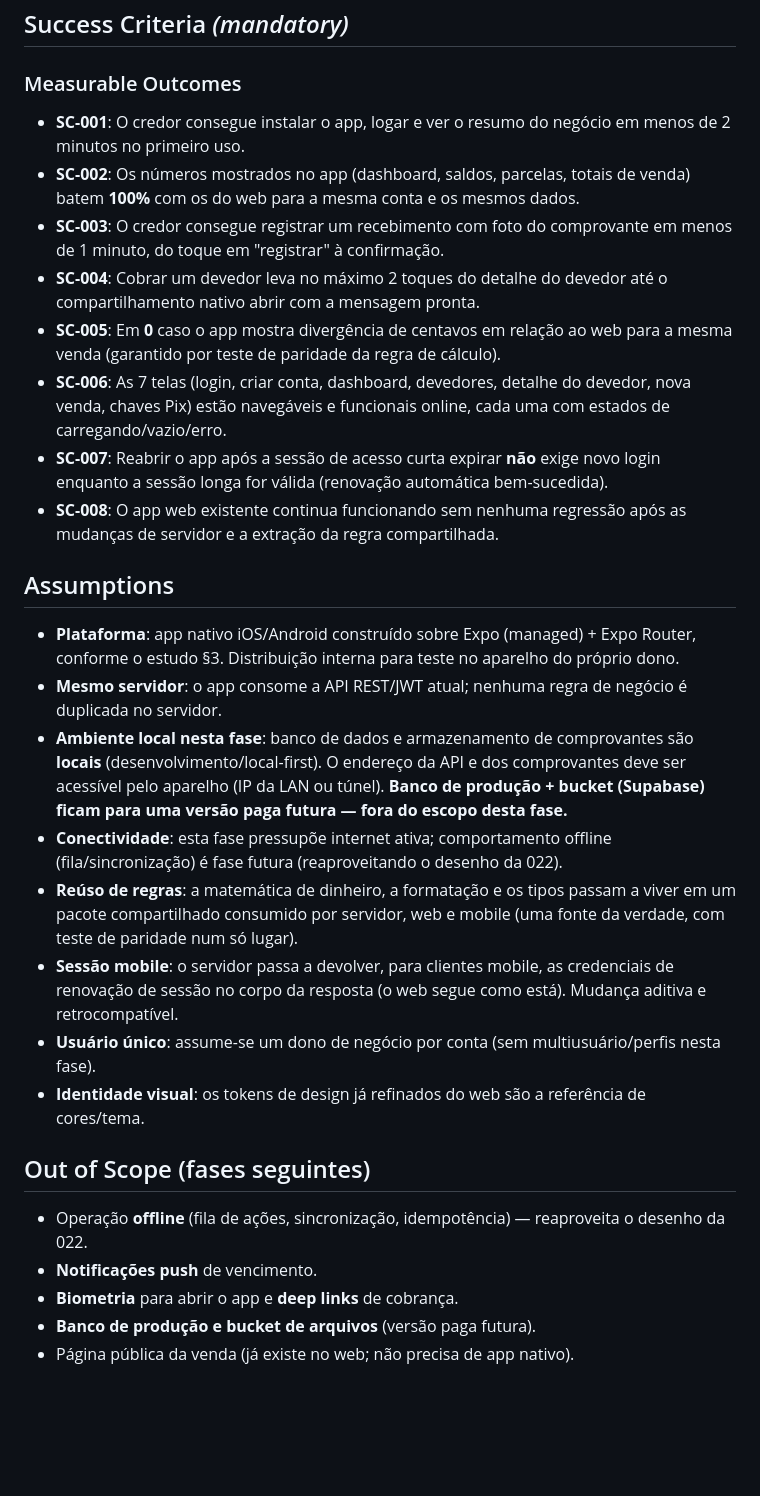
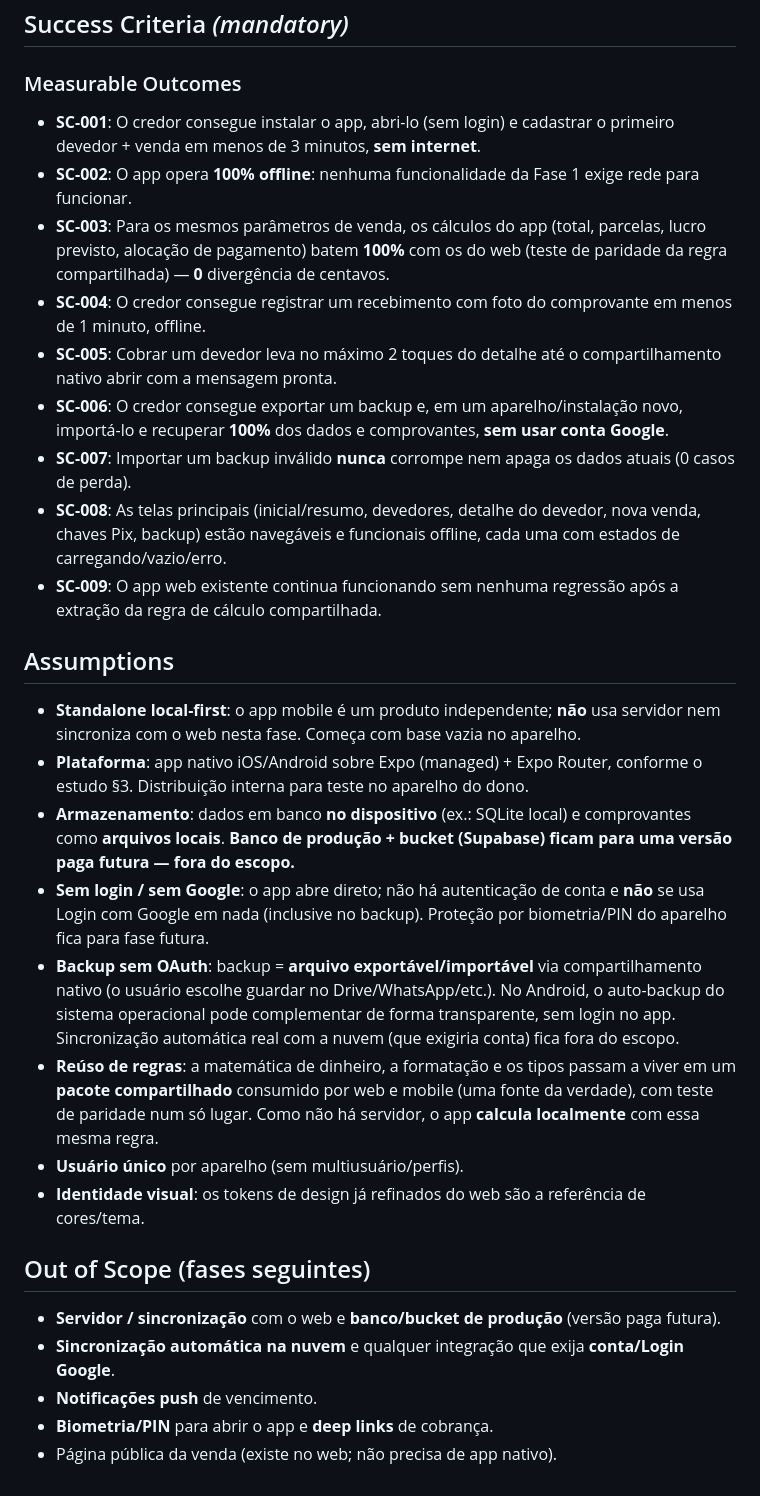
Before and after one commit to hudson085digital/pindurados, a Markdown page: specs/024-mobile-react-native/spec.md, the part around one of its changes. Drawn GitHub-style; blank space fills up the shorter version.

```diff
--- a/specs/024-mobile-react-native/spec.md
+++ b/specs/024-mobile-react-native/spec.md
@@ -160,31 +180,32 @@ O credor cadastra, define como padrão e remove chaves Pix, que são usadas nas
 
 ### Measurable Outcomes
 
-- **SC-001**: O credor consegue instalar o app, logar e ver o resumo do negócio em menos de 2 minutos no primeiro uso.
-- **SC-002**: Os números mostrados no app (dashboard, saldos, parcelas, totais de venda) batem **100%** com os do web para a mesma conta e os mesmos dados.
-- **SC-003**: O credor consegue registrar um recebimento com foto do comprovante em menos de 1 minuto, do toque em "registrar" à confirmação.
-- **SC-004**: Cobrar um devedor leva no máximo 2 toques do detalhe do devedor até o compartilhamento nativo abrir com a mensagem pronta.
-- **SC-005**: Em **0** caso o app mostra divergência de centavos em relação ao web para a mesma venda (garantido por teste de paridade da regra de cálculo).
-- **SC-006**: As 7 telas (login, criar conta, dashboard, devedores, detalhe do devedor, nova venda, chaves Pix) estão navegáveis e funcionais online, cada uma com estados de carregando/vazio/erro.
-- **SC-007**: Reabrir o app após a sessão de acesso curta expirar **não** exige novo login enquanto a sessão longa for válida (renovação automática bem-sucedida).
-- **SC-008**: O app web existente continua funcionando sem nenhuma regressão após as mudanças de servidor e a extração da regra compartilhada.
+- **SC-001**: O credor consegue instalar o app, abri-lo (sem login) e cadastrar o primeiro devedor + venda em menos de 3 minutos, **sem internet**.
+- **SC-002**: O app opera **100% offline**: nenhuma funcionalidade da Fase 1 exige rede para funcionar.
+- **SC-003**: Para os mesmos parâmetros de venda, os cálculos do app (total, parcelas, lucro previsto, alocação de pagamento) batem **100%** com os do web (teste de paridade da regra compartilhada) — **0** divergência de centavos.
+- **SC-004**: O credor consegue registrar um recebimento com foto do comprovante em menos de 1 minuto, offline.
+- **SC-005**: Cobrar um devedor leva no máximo 2 toques do detalhe até o compartilhamento nativo abrir com a mensagem pronta.
+- **SC-006**: O credor consegue exportar um backup e, em um aparelho/instalação novo, importá-lo e recuperar **100%** dos dados e comprovantes, **sem usar conta Google**.
+- **SC-007**: Importar um backup inválido **nunca** corrompe nem apaga os dados atuais (0 casos de perda).
+- **SC-008**: As telas principais (inicial/resumo, devedores, detalhe do devedor, nova venda, chaves Pix, backup) estão navegáveis e funcionais offline, cada uma com estados de carregando/vazio/erro.
+- **SC-009**: O app web existente continua funcionando sem nenhuma regressão após a extração da regra de cálculo compartilhada.
 
 ## Assumptions
 
-- **Plataforma**: app nativo iOS/Android construído sobre Expo (managed) + Expo Router, conforme o estudo §3. Distribuição interna para teste no aparelho do próprio dono.
-- **Mesmo servidor**: o app consome a API REST/JWT atual; nenhuma regra de negócio é duplicada no servidor.
-- **Ambiente local nesta fase**: banco de dados e armazenamento de comprovantes são **locais** (desenvolvimento/local-first). O endereço da API e dos comprovantes deve ser acessível pelo aparelho (IP da LAN ou túnel). **Banco de produção + bucket (Supabase) ficam para uma versão paga futura — fora do escopo desta fase.**
-- **Conectividade**: esta fase pressupõe internet ativa; comportamento offline (fila/sincronização) é fase futura (reaproveitando o desenho da 022).
-- **Reúso de regras**: a matemática de dinheiro, a formatação e os tipos passam a viver em um pacote compartilhado consumido por servidor, web e mobile (uma fonte da verdade, com teste de paridade num só lugar).
-- **Sessão mobile**: o servidor passa a devolver, para clientes mobile, as credenciais de renovação de sessão no corpo da resposta (o web segue como está). Mudança aditiva e retrocompatível.
-- **Usuário único**: assume-se um dono de negócio por conta (sem multiusuário/perfis nesta fase).
+- **Standalone local-first**: o app mobile é um produto independente; **não** usa servidor nem sincroniza com o web nesta fase. Começa com base vazia no aparelho.
+- **Plataforma**: app nativo iOS/Android sobre Expo (managed) + Expo Router, conforme o estudo §3. Distribuição interna para teste no aparelho do dono.
+- **Armazenamento**: dados em banco **no dispositivo** (ex.: SQLite local) e comprovantes como **arquivos locais**. **Banco de produção + bucket (Supabase) ficam para uma versão paga futura — fora do escopo.**
+- **Sem login / sem Google**: o app abre direto; não há autenticação de conta e **não** se usa Login com Google em nada (inclusive no backup). Proteção por biometria/PIN do aparelho fica para fase futura.
+- **Backup sem OAuth**: backup = **arquivo exportável/importável** via compartilhamento nativo (o usuário escolhe guardar no Drive/WhatsApp/etc.). No Android, o auto-backup do sistema operacional pode complementar de forma transparente, sem login no app. Sincronização automática real com a nuvem (que exigiria conta) fica fora do escopo.
+- **Reúso de regras**: a matemática de dinheiro, a formatação e os tipos passam a viver em um **pacote compartilhado** consumido por web e mobile (uma fonte da verdade), com teste de paridade num só lugar. Como não há servidor, o app **calcula localmente** com essa mesma regra.
+- **Usuário único** por aparelho (sem multiusuário/perfis).
 - **Identidade visual**: os tokens de design já refinados do web são a referência de cores/tema.
 
 ## Out of Scope (fases seguintes)
 
-- Operação **offline** (fila de ações, sincronização, idempotência) — reaproveita o desenho da 022.
+- **Servidor / sincronização** com o web e **banco/bucket de produção** (versão paga futura).
+- **Sincronização automática na nuvem** e qualquer integração que exija **conta/Login Google**.
 - **Notificações push** de vencimento.
-- **Biometria** para abrir o app e **deep links** de cobrança.
-- **Banco de produção e bucket de arquivos** (versão paga futura).
-- Página pública da venda (já existe no web; não precisa de app nativo).
+- **Biometria/PIN** para abrir o app e **deep links** de cobrança.
+- Página pública da venda (existe no web; não precisa de app nativo).
 </content>
```
Also changed, not shown: other parts of specs/024-mobile-react-native/spec.md (+96 -76 lines), 1 other file.
